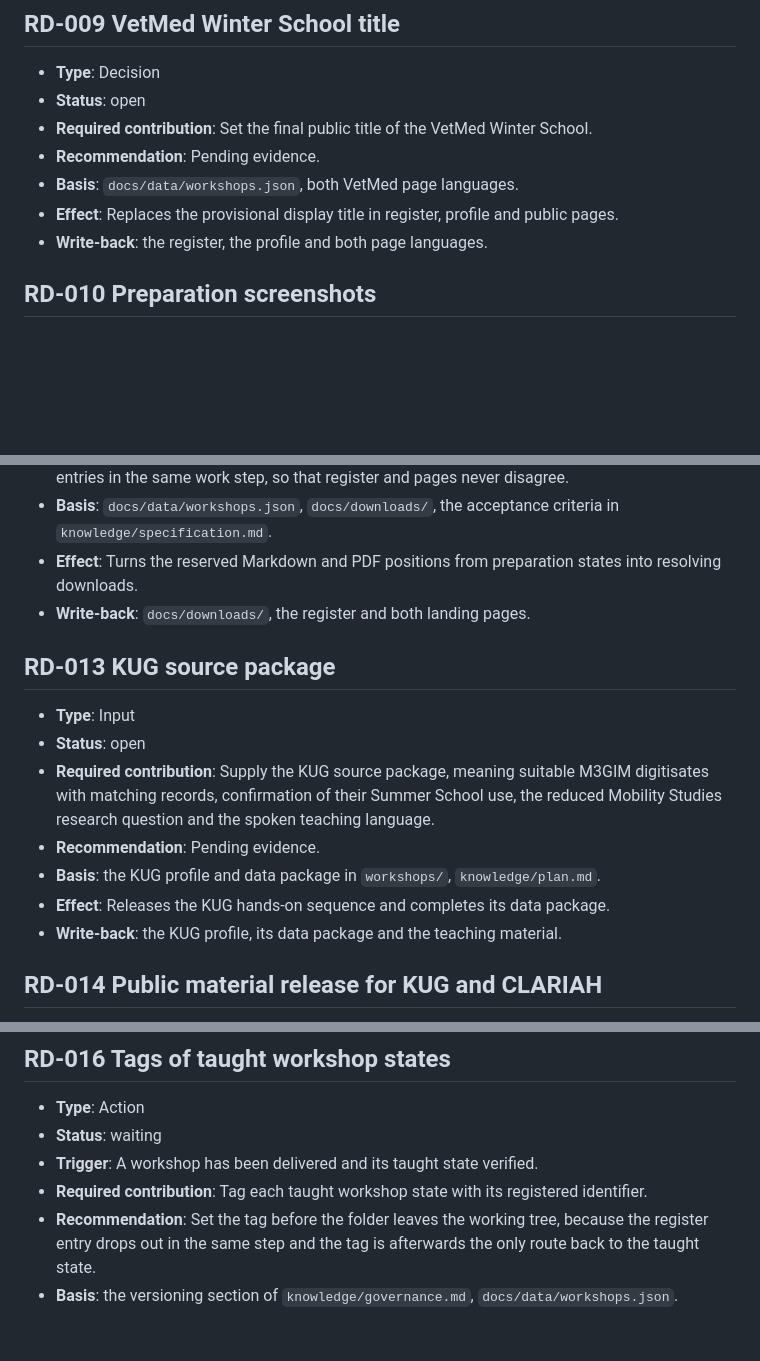
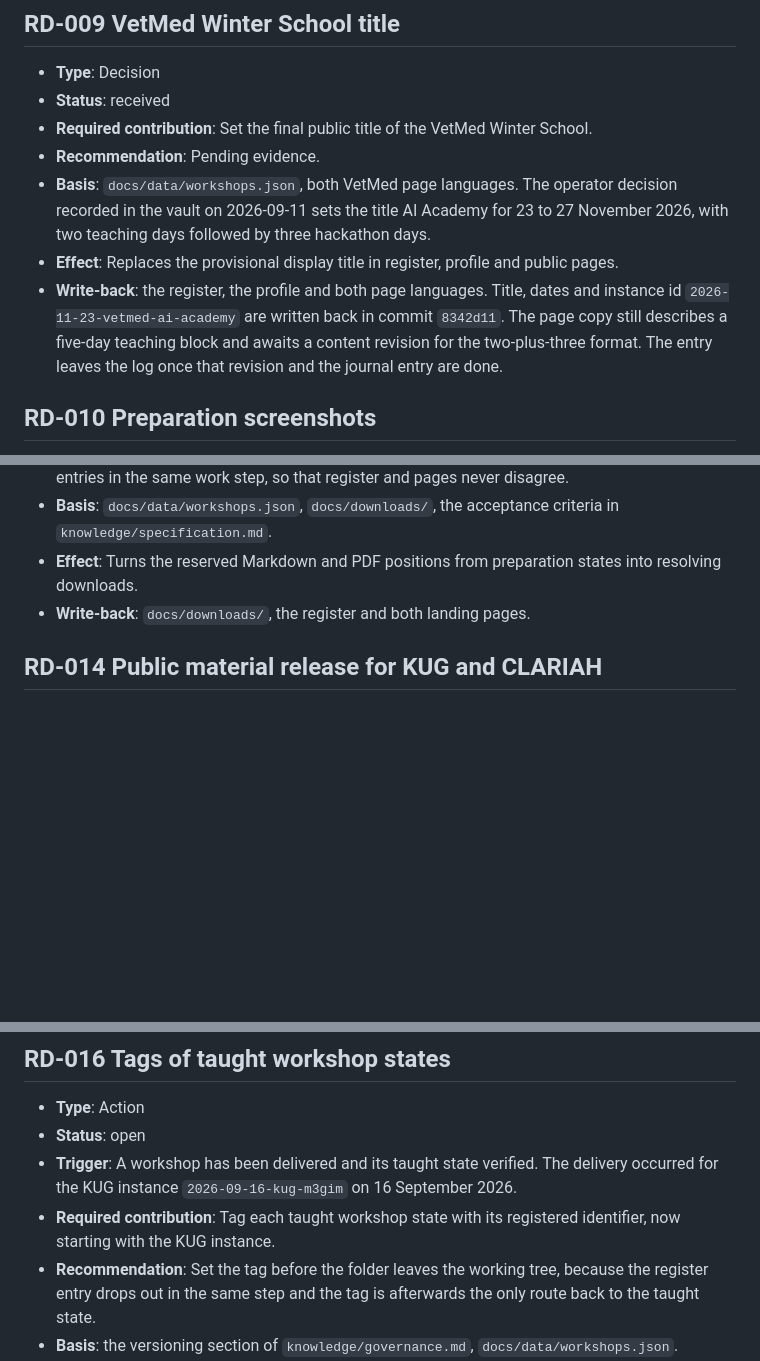
Before and after one commit to DigitalHumanitiesCraft/knowledge-context-agentic-engineering, a Markdown page: communication/research/director-log.md, 3 parts joined by grey strips. Rendered like a GitHub page; blank space fills up the shorter version.

Commit message:
Record the AI Academy decision, retire RD-013 and open RD-016 for KUG
RD-009 moves to received with its write-back in 8342d11. RD-013 is obsolete
after the KUG workshop of 16 September 2026, and that delivery meets the
trigger of RD-016, whose tag stays with the Research Director.

Co-Authored-By: Claude Fable 5.1 <noreply@anthropic.com>

```diff
--- a/communication/research/director-log.md
+++ b/communication/research/director-log.md
@@ -90,12 +90,12 @@ Identifiers are stable and are never reused. An `open` entry can be answered now
 ## RD-009 VetMed Winter School title
 
 - **Type**: Decision
-- **Status**: open
+- **Status**: received
 - **Required contribution**: Set the final public title of the VetMed Winter School.
 - **Recommendation**: Pending evidence.
-- **Basis**: `docs/data/workshops.json`, both VetMed page languages.
+- **Basis**: `docs/data/workshops.json`, both VetMed page languages. The operator decision recorded in the vault on 2026-09-11 sets the title AI Academy for 23 to 27 November 2026, with two teaching days followed by three hackathon days.
 - **Effect**: Replaces the provisional display title in register, profile and public pages.
-- **Write-back**: the register, the profile and both page languages.
+- **Write-back**: the register, the profile and both page languages. Title, dates and instance id `2026-11-23-vetmed-ai-academy` are written back in commit `8342d11`. The page copy still describes a five-day teaching block and awaits a content revision for the two-plus-three format. The entry leaves the log once that revision and the journal entry are done.
 
 ## RD-010 Preparation screenshots
 
@@ -129,16 +129,6 @@ Identifiers are stable and are never reused. An `open` entry can be answered now
 - **Effect**: Turns the reserved Markdown and PDF positions from preparation states into resolving downloads.
 - **Write-back**: `docs/downloads/`, the register and both landing pages.
 
-## RD-013 KUG source package
-
-- **Type**: Input
-- **Status**: open
-- **Required contribution**: Supply the KUG source package, meaning suitable M3GIM digitisates with matching records, confirmation of their Summer School use, the reduced Mobility Studies research question and the spoken teaching language.
-- **Recommendation**: Pending evidence.
-- **Basis**: the KUG profile and data package in `workshops/`, `knowledge/plan.md`.
-- **Effect**: Releases the KUG hands-on sequence and completes its data package.
-- **Write-back**: the KUG profile, its data package and the teaching material.
-
 ## RD-014 Public material release for KUG and CLARIAH
 
 - **Type**: Authorization
@@ -164,9 +154,9 @@ Identifiers are stable and are never reused. An `open` entry can be answered now
 ## RD-016 Tags of taught workshop states
 
 - **Type**: Action
-- **Status**: waiting
-- **Trigger**: A workshop has been delivered and its taught state verified.
-- **Required contribution**: Tag each taught workshop state with its registered identifier.
+- **Status**: open
+- **Trigger**: A workshop has been delivered and its taught state verified. The delivery occurred for the KUG instance `2026-09-16-kug-m3gim` on 16 September 2026.
+- **Required contribution**: Tag each taught workshop state with its registered identifier, now starting with the KUG instance.
 - **Recommendation**: Set the tag before the folder leaves the working tree, because the register entry drops out in the same step and the tag is afterwards the only route back to the taught state.
 - **Basis**: the versioning section of `knowledge/governance.md`, `docs/data/workshops.json`.
 - **Effect**: Preserves the taught state and allows the delivered instance to leave tree and register.
```
Also changed, not shown: other parts of communication/research/director-log.md (+1 -1 lines).
